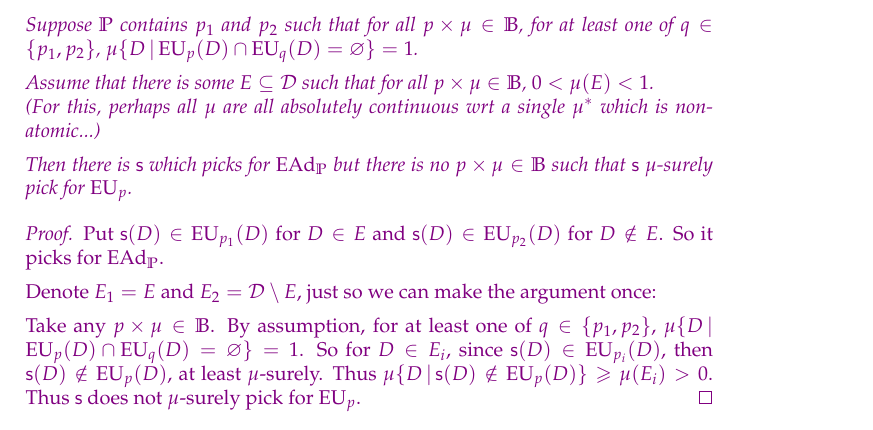
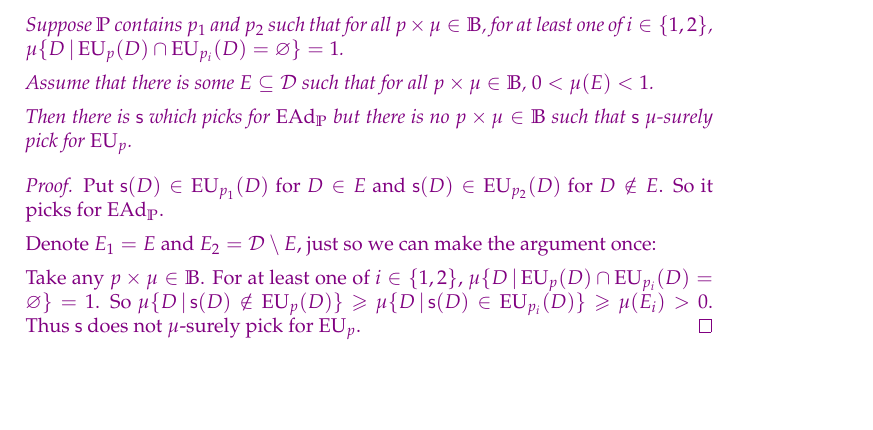
Before and after one commit to jpkonek/choosing-paper, a LaTeX document (choosing-how-to-choose.tex): part of page 38 of 52, cut so that both start at the same text, the shorter picture padded with empty space. Compiled offline with pdfLaTeX.

Commit message:
Update choosing-how-to-choose.tex

```diff
--- a/choosing-how-to-choose.tex
+++ b/choosing-how-to-choose.tex
@@ -3104,11 +3104,10 @@ ARE THEY STRICTLY ORDERED? 2B IMPLIES 2A?? NOT REALLY. ADD PIC FOR ORDERING, SO
 	\begin{theorem}
 		Completely independent.
 
-		Suppose $\IP$ contains $p_1$ and $p_2$ such that for all $p\times\mu\in\IB$, for at least one of $q\in\{p_1,p_2\}$,
-		$\mu\{D\given \EU_p(D)\cap\EU_q(D)=\emptyset\}=1$.
-
-		Assume that there is some $E\subseteq\Decs$ such that for all $p\times\mu\in\IB$, $0<\mu(E)<1$. \\
-		(For this, perhaps all $\mu$ are all absolutely continuous wrt a single $\mu^*$ which is non-atomic...)
+		Suppose $\IP$ contains $p_1$ and $p_2$ such that for all $p\times\mu\in\IB$, for at least one of $i\in\{1,2\}$,
+		$\mu\{D\given \EU_p(D)\cap\EU_{p_i}(D)=\emptyset\}=1$.
+
+		Assume that there is some $E\subseteq\Decs$ such that for all $p\times\mu\in\IB$, $0<\mu(E)<1$.
 
 		Then there is $\s$ which picks for $\EAd_\IP$ but there is no $p\times\mu\in \IB$ such that $\s$ $\mu$-surely pick for $\EU_p$.
 	\end{theorem}
@@ -3118,10 +3117,9 @@ ARE THEY STRICTLY ORDERED? 2B IMPLIES 2A?? NOT REALLY. ADD PIC FOR ORDERING, SO
 
 		Denote $E_1=E$ and $E_2=\Decs\setminus E$, just so we can make the argument once:
 
-		Take any $p\times\mu\in\IB$. By assumption, for at least one of $q\in\{p_1,p_2\}$,
-		$\mu\{D\given \EU_p(D)\cap\EU_q(D)=\emptyset\}=1$.
-		So for $D\in E_i$, since $\s(D)\in \EU_{p_i}(D)$, then $\s(D)\notin\EU_p(D)$, at least $\mu$-surely.
-		Thus $\mu\{D\given \s(D)\notin\EU_p(D)\}\geq \mu(E_i)>0$.
+		Take any $p\times\mu\in\IB$. For at least one of $i\in\{1,2\}$,
+		$\mu\{D\given \EU_p(D)\cap\EU_{p_i}(D)=\emptyset\}=1$.
+		So $\mu\{D\given \s(D)\notin\EU_p(D)\}\geq \mu\{D\given \s(D)\in\EU_{p_i}(D)\}\geq \mu(E_i)>0$.
 		Thus $\s$ does not $\mu$-surely pick for $\EU_p$.
 	\end{proof}
 
```
Also changed, not shown: choosing-how-to-choose.tex (2 more changed lines).
